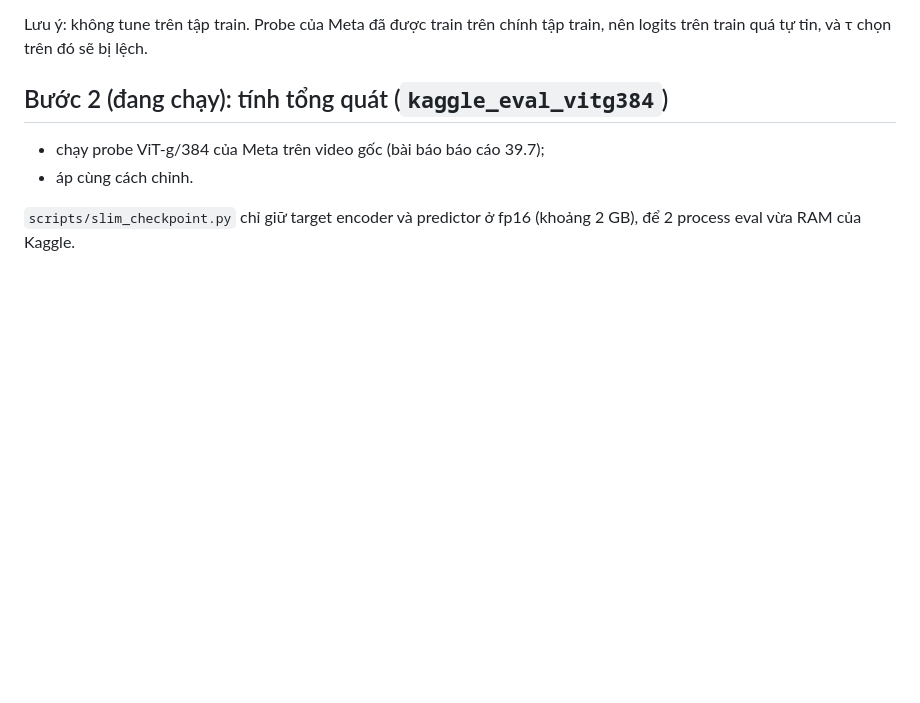
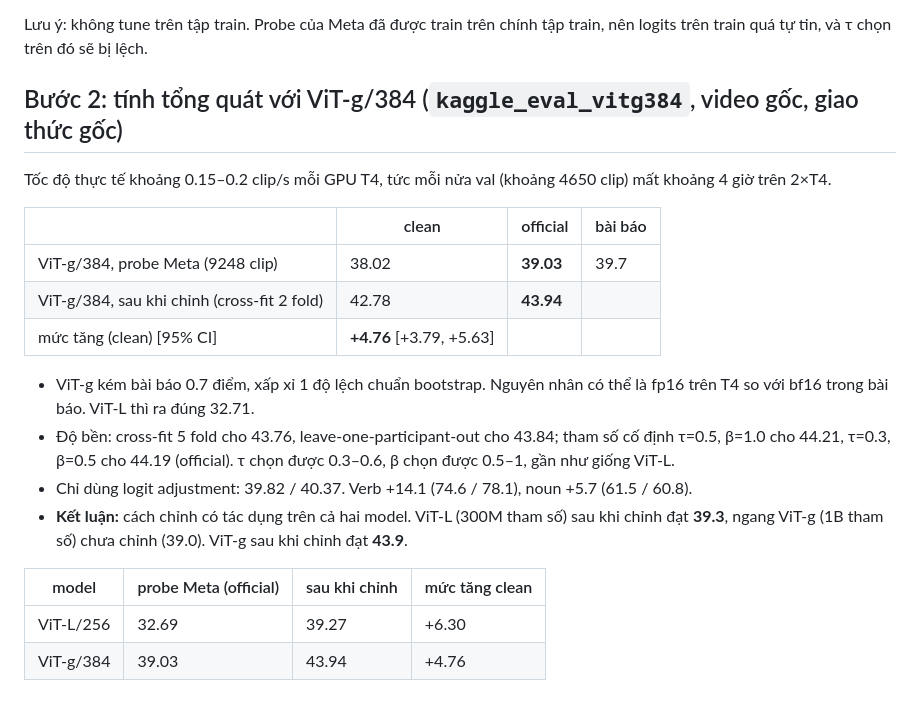
Before and after one commit to 1Tyson/Testing-And-Research-VJEPA, a Markdown page: results/predictor_oracle.md, the part around the change. Drawn GitHub-style; blank space fills up the shorter version.

Commit message:
Record ViT-g/384 results: 39.0 (paper 39.7), 43.9 after re-scoring
Co-Authored-By: Claude Opus 5.5 <noreply@anthropic.com>
Claude-Session: https://claude.ai/code/session_015wtUfx38MSSdWk4aGJhDuk

```diff
--- a/results/predictor_oracle.md
+++ b/results/predictor_oracle.md
@@ -169,8 +169,24 @@ gốc** (lần ra 32.71). Mỗi ô ghi clean / official; khoảng tin cậy 95%
 Lưu ý: không tune trên tập train. Probe của Meta đã được train trên chính tập train, nên logits trên train quá tự tin, và τ chọn trên
 đó sẽ bị lệch.
 
-## Bước 2 (đang chạy): tính tổng quát (`kaggle_eval_vitg384`)
-- chạy probe ViT-g/384 của Meta trên video gốc (bài báo báo cáo 39.7);
-- áp cùng cách chỉnh.
+## Bước 2: tính tổng quát với ViT-g/384 (`kaggle_eval_vitg384`, video gốc, giao thức gốc)
+Tốc độ thực tế khoảng 0.15–0.2 clip/s mỗi GPU T4, tức mỗi nửa val (khoảng 4650 clip) mất khoảng 4 giờ trên 2×T4.
 
-`scripts/slim_checkpoint.py` chỉ giữ target encoder và predictor ở fp16 (khoảng 2 GB), để 2 process eval vừa RAM của Kaggle.
+| | clean | official | bài báo |
+|---|---|---|---|
+| ViT-g/384, probe Meta (9248 clip) | 38.02 | **39.03** | 39.7 |
+| ViT-g/384, sau khi chỉnh (cross-fit 2 fold) | 42.78 | **43.94** | |
+| mức tăng (clean) [95% CI] | **+4.76** [+3.79, +5.63] | | |
+
+- ViT-g kém bài báo 0.7 điểm, xấp xỉ 1 độ lệch chuẩn bootstrap. Nguyên nhân có thể là fp16 trên T4 so với bf16 trong bài báo. ViT-L thì
+  ra đúng 32.71.
+- Độ bền: cross-fit 5 fold cho 43.76, leave-one-participant-out cho 43.84; tham số cố định τ=0.5, β=1.0 cho 44.21, τ=0.3, β=0.5 cho 44.19
+  (official). τ chọn được 0.3–0.6, β chọn được 0.5–1, gần như giống ViT-L.
+- Chỉ dùng logit adjustment: 39.82 / 40.37. Verb +14.1 (74.6 / 78.1), noun +5.7 (61.5 / 60.8).
+- **Kết luận:** cách chỉnh có tác dụng trên cả hai model. ViT-L (300M tham số) sau khi chỉnh đạt **39.3**, ngang ViT-g (1B tham số) chưa
+  chỉnh (39.0). ViT-g sau khi chỉnh đạt **43.9**.
+
+| model | probe Meta (official) | sau khi chỉnh | mức tăng clean |
+|---|---|---|---|
+| ViT-L/256 | 32.69 | 39.27 | +6.30 |
+| ViT-g/384 | 39.03 | 43.94 | +4.76 |
```
